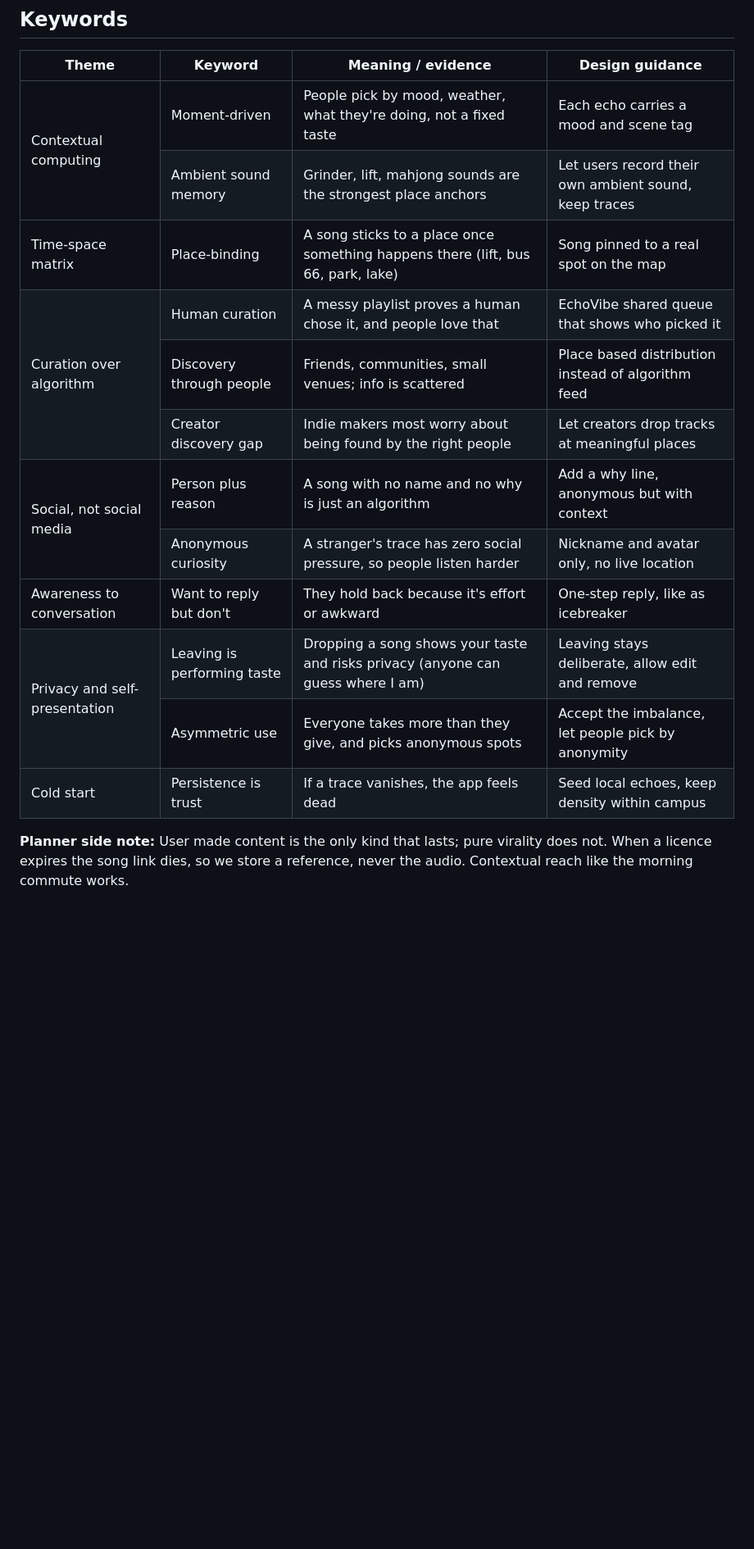
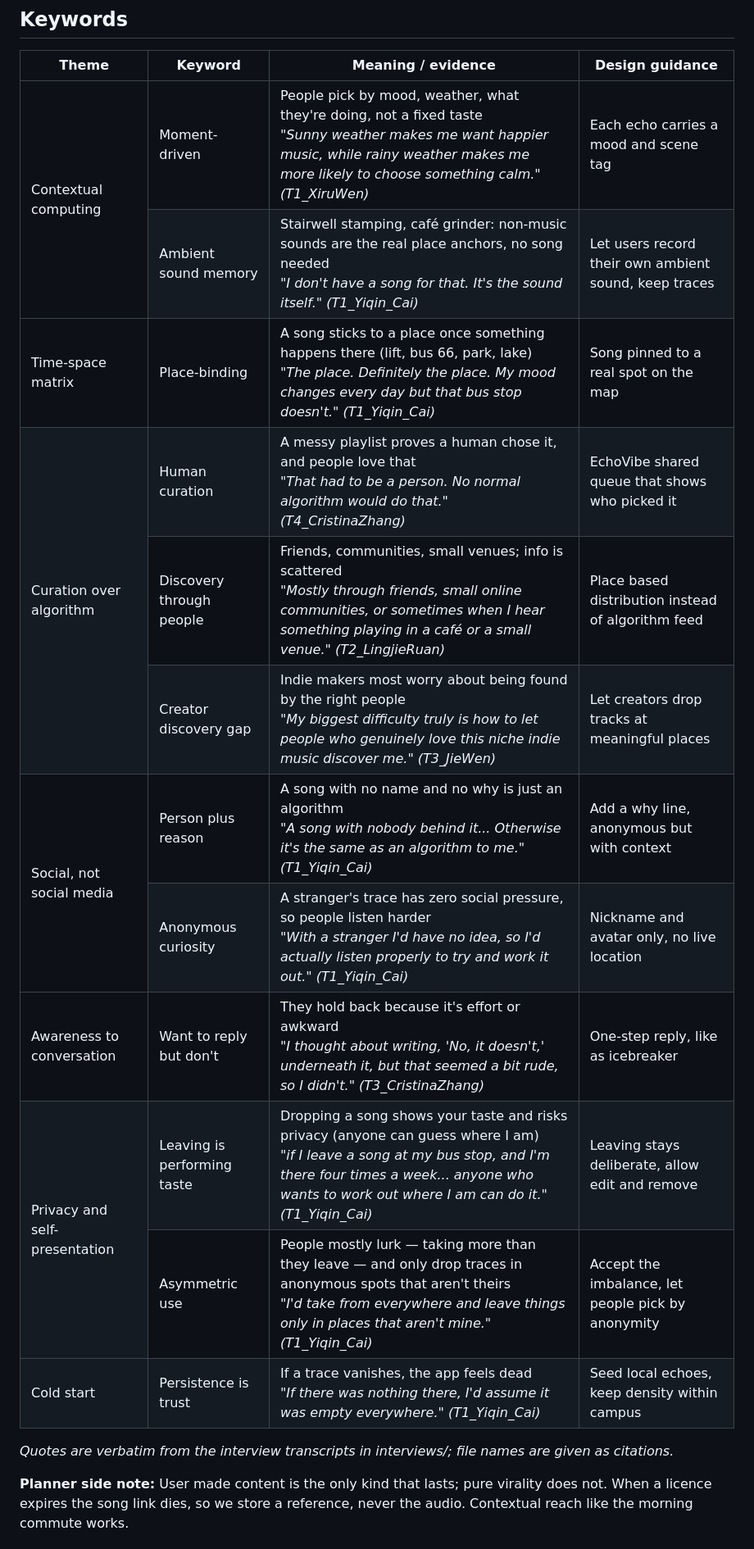
Before and after one commit to XiruWen/DECO3500_group_watermelon, a Markdown page: interviews/user-research-findings.md, the part around one of its changes. Shown at 82% size. GitHub-like rendering; blank space fills up the shorter version.

```diff
--- a/interviews/user-research-findings.md
+++ b/interviews/user-research-findings.md
@@ -54,20 +56,22 @@
 <table>
 <thead><tr><th>Theme</th><th>Keyword</th><th>Meaning / evidence</th><th>Design guidance</th></tr></thead>
 <tbody>
-<tr><td rowspan="2">Contextual computing</td><td>Moment-driven</td><td>People pick by mood, weather, what they're doing, not a fixed taste</td><td>Each echo carries a mood and scene tag</td></tr>
-<tr><td>Ambient sound memory</td><td>Grinder, lift, mahjong sounds are the strongest place anchors</td><td>Let users record their own ambient sound, keep traces</td></tr>
-<tr><td>Time-space matrix</td><td>Place-binding</td><td>A song sticks to a place once something happens there (lift, bus 66, park, lake)</td><td>Song pinned to a real spot on the map</td></tr>
-<tr><td rowspan="3">Curation over algorithm</td><td>Human curation</td><td>A messy playlist proves a human chose it, and people love that</td><td>EchoVibe shared queue that shows who picked it</td></tr>
-<tr><td>Discovery through people</td><td>Friends, communities, small venues; info is scattered</td><td>Place based distribution instead of algorithm feed</td></tr>
-<tr><td>Creator discovery gap</td><td>Indie makers most worry about being found by the right people</td><td>Let creators drop tracks at meaningful places</td></tr>
-<tr><td rowspan="2">Social, not social media</td><td>Person plus reason</td><td>A song with no name and no why is just an algorithm</td><td>Add a why line, anonymous but with context</td></tr>
-<tr><td>Anonymous curiosity</td><td>A stranger's trace has zero social pressure, so people listen harder</td><td>Nickname and avatar only, no live location</td></tr>
-<tr><td>Awareness to conversation</td><td>Want to reply but don't</td><td>They hold back because it's effort or awkward</td><td>One-step reply, like as icebreaker</td></tr>
-<tr><td rowspan="2">Privacy and self-presentation</td><td>Leaving is performing taste</td><td>Dropping a song shows your taste and risks privacy (anyone can guess where I am)</td><td>Leaving stays deliberate, allow edit and remove</td></tr>
-<tr><td>Asymmetric use</td><td>Everyone takes more than they give, and picks anonymous spots</td><td>Accept the imbalance, let people pick by anonymity</td></tr>
-<tr><td>Cold start</td><td>Persistence is trust</td><td>If a trace vanishes, the app feels dead</td><td>Seed local echoes, keep density within campus</td></tr>
+<tr><td rowspan="2">Contextual computing</td><td>Moment-driven</td><td>People pick by mood, weather, what they're doing, not a fixed taste<br><em>"Sunny weather makes me want happier music, while rainy weather makes me more likely to choose something calm." (T1_XiruWen)</em></td><td>Each echo carries a mood and scene tag</td></tr>
+<tr><td>Ambient sound memory</td><td>Stairwell stamping, café grinder: non-music sounds are the real place anchors, no song needed<br><em>"I don't have a song for that. It's the sound itself." (T1_Yiqin_Cai)</em></td><td>Let users record their own ambient sound, keep traces</td></tr>
+<tr><td>Time-space matrix</td><td>Place-binding</td><td>A song sticks to a place once something happens there (lift, bus 66, park, lake)<br><em>"The place. Definitely the place. My mood changes every day but that bus stop doesn't." (T1_Yiqin_Cai)</em></td><td>Song pinned to a real spot on the map</td></tr>
+<tr><td rowspan="3">Curation over algorithm</td><td>Human curation</td><td>A messy playlist proves a human chose it, and people love that<br><em>"That had to be a person. No normal algorithm would do that." (T4_CristinaZhang)</em></td><td>EchoVibe shared queue that shows who picked it</td></tr>
+<tr><td>Discovery through people</td><td>Friends, communities, small venues; info is scattered<br><em>"Mostly through friends, small online communities, or sometimes when I hear something playing in a café or a small venue." (T2_LingjieRuan)</em></td><td>Place based distribution instead of algorithm feed</td></tr>
+<tr><td>Creator discovery gap</td><td>Indie makers most worry about being found by the right people<br><em>"My biggest difficulty truly is how to let people who genuinely love this niche indie music discover me." (T3_JieWen)</em></td><td>Let creators drop tracks at meaningful places</td></tr>
+<tr><td rowspan="2">Social, not social media</td><td>Person plus reason</td><td>A song with no name and no why is just an algorithm<br><em>"A song with nobody behind it... Otherwise it's the same as an algorithm to me." (T1_Yiqin_Cai)</em></td><td>Add a why line, anonymous but with context</td></tr>
+<tr><td>Anonymous curiosity</td><td>A stranger's trace has zero social pressure, so people listen harder<br><em>"With a stranger I'd have no idea, so I'd actually listen properly to try and work it out." (T1_Yiqin_Cai)</em></td><td>Nickname and avatar only, no live location</td></tr>
+<tr><td>Awareness to conversation</td><td>Want to reply but don't</td><td>They hold back because it's effort or awkward<br><em>"I thought about writing, 'No, it doesn't,' underneath it, but that seemed a bit rude, so I didn't." (T3_CristinaZhang)</em></td><td>One-step reply, like as icebreaker</td></tr>
+<tr><td rowspan="2">Privacy and self-presentation</td><td>Leaving is performing taste</td><td>Dropping a song shows your taste and risks privacy (anyone can guess where I am)<br><em>"if I leave a song at my bus stop, and I'm there four times a week... anyone who wants to work out where I am can do it." (T1_Yiqin_Cai)</em></td><td>Leaving stays deliberate, allow edit and remove</td></tr>
+<tr><td>Asymmetric use</td><td>People mostly lurk — taking more than they leave — and only drop traces in anonymous spots that aren't theirs<br><em>"I'd take from everywhere and leave things only in places that aren't mine." (T1_Yiqin_Cai)</em></td><td>Accept the imbalance, let people pick by anonymity</td></tr>
+<tr><td>Cold start</td><td>Persistence is trust</td><td>If a trace vanishes, the app feels dead<br><em>"If there was nothing there, I'd assume it was empty everywhere." (T1_Yiqin_Cai)</em></td><td>Seed local echoes, keep density within campus</td></tr>
 </tbody>
 </table>
+
+*Quotes are verbatim from the interview transcripts in interviews/; file names are given as citations.*
 
 **Planner side note:** User made content is the only kind that lasts; pure virality does not. When a licence expires the song link dies, so we store a reference, never the audio. Contextual reach like the morning commute works.
 
```
Also changed, not shown: other parts of interviews/user-research-findings.md (+14 -12 lines).
